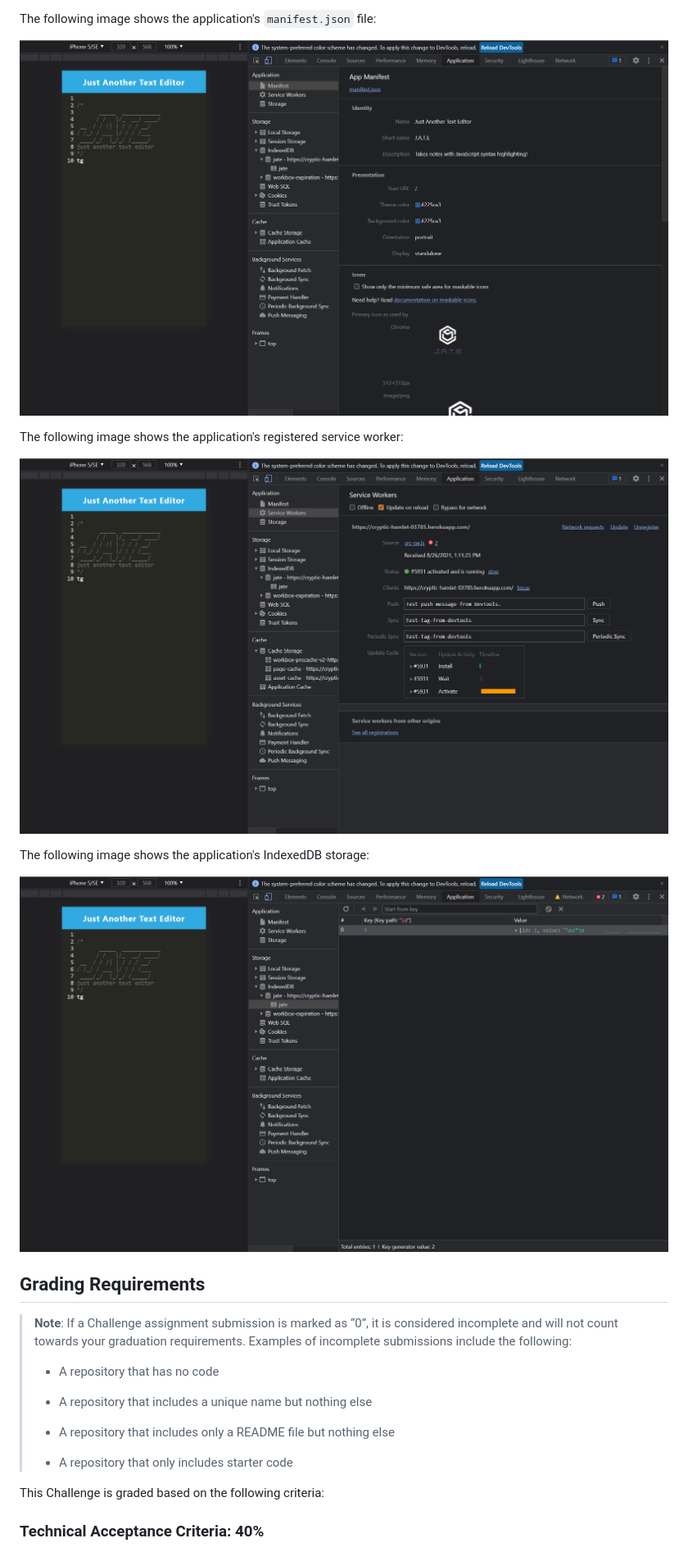
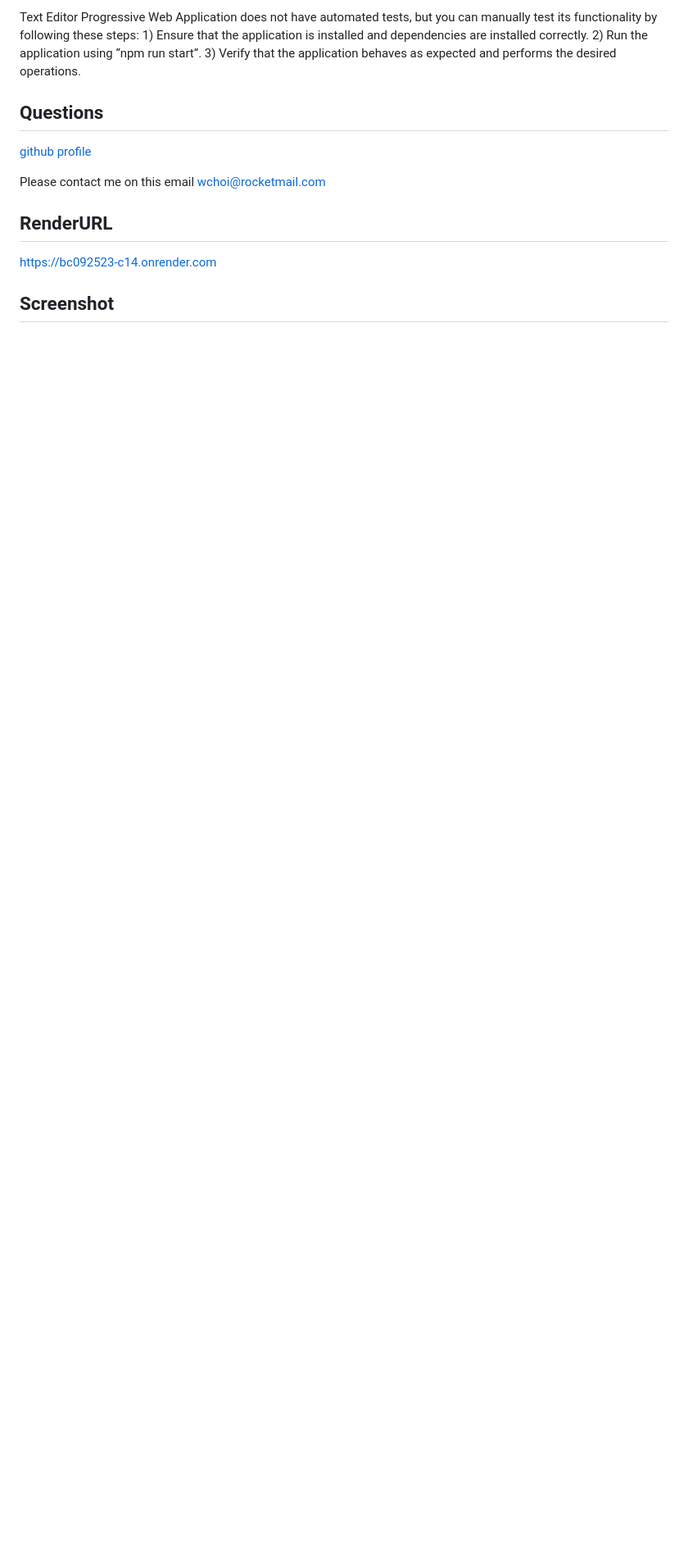
Before and after one commit to wchoi888/BC092523-C14, a Markdown page: README.md, the part around the change printed below. Shown: that part at 82% size. Drawn GitHub-style; blank space fills up the shorter version.

```diff
--- a/README.md
+++ b/README.md
@@ -58,29 +36,15 @@ The following animation demonstrates the application functionality:
 
-The following image shows the application's `manifest.json` file:
+Text Editor Progressive Web Application does not have automated tests, but you can manually test its functionality by following these steps: 1) Ensure that the application is installed and dependencies are installed correctly. 2) Run the application using “npm run start”. 3) Verify that the application behaves as expected and performs the desired operations.
 
-![Demonstration of the finished Module 19 Challenge with a manifest file in the browser.](./Assets/01-manifest.png)
+## Questions
 
-The following image shows the application's registered service worker:
+[github profile](https://github.com/wchoi888)
 
-![Demonstration of the finished Module 19 Challenge with a registered service worker in the browser.](./Assets/02-service-worker.png)
+Please contact me on this email wchoi@rocketmail.com
 
-The following image shows the application's IndexedDB storage:
+## RenderURL
 
-![Demonstration of the finished Module 19 Challenge with a IndexedDB storage named 'jate' in the browser.](./Assets/03-idb-storage.png)
+https://bc092523-c14.onrender.com
 
-## Grading Requirements
+## Screenshot
 
-> **Note**: If a Challenge assignment submission is marked as “0”, it is considered incomplete and will not count towards your graduation requirements. Examples of incomplete submissions include the following:
->
-> * A repository that has no code
->
-> * A repository that includes a unique name but nothing else
->
-> * A repository that includes only a README file but nothing else
->
-> * A repository that only includes starter code
-
-This Challenge is graded based on the following criteria:
-
-### Technical Acceptance Criteria: 40%
-
```
Also changed, not shown: other parts of README.md (+23 -102 lines), image.png (added), 3 other files.
